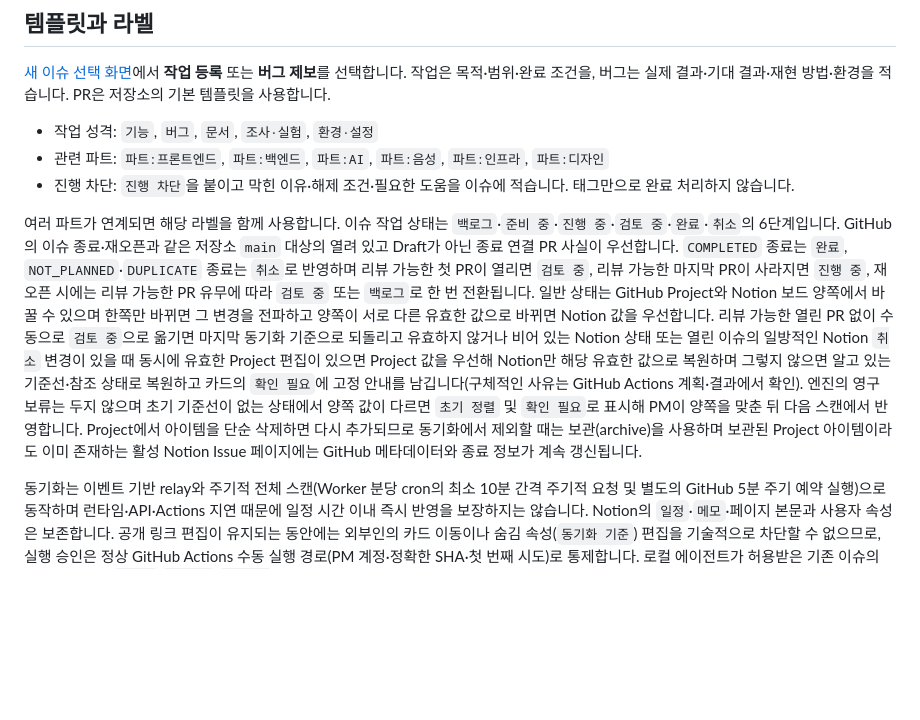
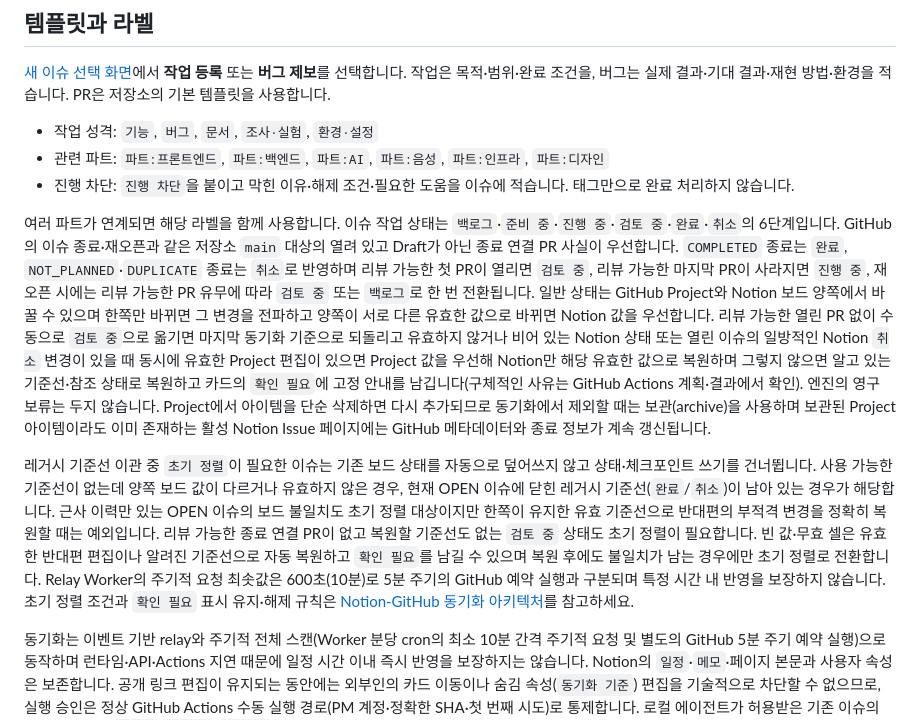
Before and after one commit to Aurelia-aurity/Replica, a Markdown page: CONTRIBUTING.md, the part around the change. GitHub-like rendering; blank space fills up the shorter version.

```diff
--- a/CONTRIBUTING.md
+++ b/CONTRIBUTING.md
@@ -37,7 +37,9 @@ PM이 작성한 PR은 작성자가 자체 점검하고, 연계된 파트가 있
 - 관련 파트: `파트:프론트엔드`, `파트:백엔드`, `파트:AI`, `파트:음성`, `파트:인프라`, `파트:디자인`
 - 진행 차단: `진행 차단`을 붙이고 막힌 이유·해제 조건·필요한 도움을 이슈에 적습니다. 태그만으로 완료 처리하지 않습니다.
 
-여러 파트가 연계되면 해당 라벨을 함께 사용합니다. 이슈 작업 상태는 `백로그`·`준비 중`·`진행 중`·`검토 중`·`완료`·`취소`의 6단계입니다. GitHub의 이슈 종료·재오픈과 같은 저장소 `main` 대상의 열려 있고 Draft가 아닌 종료 연결 PR 사실이 우선합니다. `COMPLETED` 종료는 `완료`, `NOT_PLANNED`·`DUPLICATE` 종료는 `취소`로 반영하며 리뷰 가능한 첫 PR이 열리면 `검토 중`, 리뷰 가능한 마지막 PR이 사라지면 `진행 중`, 재오픈 시에는 리뷰 가능한 PR 유무에 따라 `검토 중` 또는 `백로그`로 한 번 전환됩니다. 일반 상태는 GitHub Project와 Notion 보드 양쪽에서 바꿀 수 있으며 한쪽만 바뀌면 그 변경을 전파하고 양쪽이 서로 다른 유효한 값으로 바뀌면 Notion 값을 우선합니다. 리뷰 가능한 열린 PR 없이 수동으로 `검토 중`으로 옮기면 마지막 동기화 기준으로 되돌리고 유효하지 않거나 비어 있는 Notion 상태 또는 열린 이슈의 일방적인 Notion `취소` 변경이 있을 때 동시에 유효한 Project 편집이 있으면 Project 값을 우선해 Notion만 해당 유효한 값으로 복원하며 그렇지 않으면 알고 있는 기준선·참조 상태로 복원하고 카드의 `확인 필요`에 고정 안내를 남깁니다(구체적인 사유는 GitHub Actions 계획·결과에서 확인). 엔진의 영구 보류는 두지 않으며 초기 기준선이 없는 상태에서 양쪽 값이 다르면 `초기 정렬` 및 `확인 필요`로 표시해 PM이 양쪽을 맞춘 뒤 다음 스캔에서 반영합니다. Project에서 아이템을 단순 삭제하면 다시 추가되므로 동기화에서 제외할 때는 보관(archive)을 사용하며 보관된 Project 아이템이라도 이미 존재하는 활성 Notion Issue 페이지에는 GitHub 메타데이터와 종료 정보가 계속 갱신됩니다.
+여러 파트가 연계되면 해당 라벨을 함께 사용합니다. 이슈 작업 상태는 `백로그`·`준비 중`·`진행 중`·`검토 중`·`완료`·`취소`의 6단계입니다. GitHub의 이슈 종료·재오픈과 같은 저장소 `main` 대상의 열려 있고 Draft가 아닌 종료 연결 PR 사실이 우선합니다. `COMPLETED` 종료는 `완료`, `NOT_PLANNED`·`DUPLICATE` 종료는 `취소`로 반영하며 리뷰 가능한 첫 PR이 열리면 `검토 중`, 리뷰 가능한 마지막 PR이 사라지면 `진행 중`, 재오픈 시에는 리뷰 가능한 PR 유무에 따라 `검토 중` 또는 `백로그`로 한 번 전환됩니다. 일반 상태는 GitHub Project와 Notion 보드 양쪽에서 바꿀 수 있으며 한쪽만 바뀌면 그 변경을 전파하고 양쪽이 서로 다른 유효한 값으로 바뀌면 Notion 값을 우선합니다. 리뷰 가능한 열린 PR 없이 수동으로 `검토 중`으로 옮기면 마지막 동기화 기준으로 되돌리고 유효하지 않거나 비어 있는 Notion 상태 또는 열린 이슈의 일방적인 Notion `취소` 변경이 있을 때 동시에 유효한 Project 편집이 있으면 Project 값을 우선해 Notion만 해당 유효한 값으로 복원하며 그렇지 않으면 알고 있는 기준선·참조 상태로 복원하고 카드의 `확인 필요`에 고정 안내를 남깁니다(구체적인 사유는 GitHub Actions 계획·결과에서 확인). 엔진의 영구 보류는 두지 않습니다. Project에서 아이템을 단순 삭제하면 다시 추가되므로 동기화에서 제외할 때는 보관(archive)을 사용하며 보관된 Project 아이템이라도 이미 존재하는 활성 Notion Issue 페이지에는 GitHub 메타데이터와 종료 정보가 계속 갱신됩니다.
+
+레거시 기준선 이관 중 `초기 정렬`이 필요한 이슈는 기존 보드 상태를 자동으로 덮어쓰지 않고 상태·체크포인트 쓰기를 건너뜁니다. 사용 가능한 기준선이 없는데 양쪽 보드 값이 다르거나 유효하지 않은 경우, 현재 OPEN 이슈에 닫힌 레거시 기준선(`완료`/`취소`)이 남아 있는 경우가 해당합니다. 근사 이력만 있는 OPEN 이슈의 보드 불일치도 초기 정렬 대상이지만 한쪽이 유지한 유효 기준선으로 반대편의 부적격 변경을 정확히 복원할 때는 예외입니다. 리뷰 가능한 종료 연결 PR이 없고 복원할 기준선도 없는 `검토 중` 상태도 초기 정렬이 필요합니다. 빈 값·무효 셀은 유효한 반대편 편집이나 알려진 기준선으로 자동 복원하고 `확인 필요`를 남길 수 있으며 복원 후에도 불일치가 남는 경우에만 초기 정렬로 전환합니다. Relay Worker의 주기적 요청 최솟값은 600초(10분)로 5분 주기의 GitHub 예약 실행과 구분되며 특정 시간 내 반영을 보장하지 않습니다. 초기 정렬 조건과 `확인 필요` 표시 유지·해제 규칙은 [Notion-GitHub 동기화 아키텍처](docs/architecture/notion-sync.md)를 참고하세요.
 
 동기화는 이벤트 기반 relay와 주기적 전체 스캔(Worker 분당 cron의 최소 10분 간격 주기적 요청 및 별도의 GitHub 5분 주기 예약 실행)으로 동작하며 런타임·API·Actions 지연 때문에 일정 시간 이내 즉시 반영을 보장하지는 않습니다. Notion의 `일정`·`메모`·페이지 본문과 사용자 속성은 보존합니다. 공개 링크 편집이 유지되는 동안에는 외부인의 카드 이동이나 숨김 속성(`동기화 기준`) 편집을 기술적으로 차단할 수 없으므로, 실행 승인은 정상 GitHub Actions 수동 실행 경로(PM 계정·정확한 SHA·첫 번째 시도)로 통제합니다. 로컬 에이전트가 허용받은 기존 이슈의 일반 3개 상태(`백로그`·`준비 중`·`진행 중`)를 바꿀 때는 [helper 절차](cloudflare/notion-relay/README.md#에이전트의-일반-상태-변경)를 따르며 실패 시 기존 UUID와 로컬 기록을 보존합니다. 자세한 규칙과 전환·복구 절차는 [동기화 운영 문서](docs/architecture/notion-sync.md)와 [`sync_simple.py`](scripts/sync_simple.py)를 따릅니다.
 
```
Also changed, not shown: docs/architecture/notion-sync.md (+27 -2 lines).
